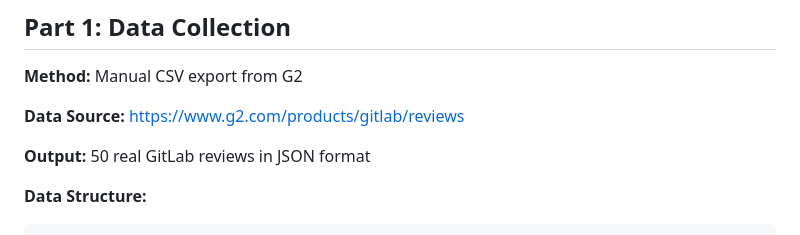
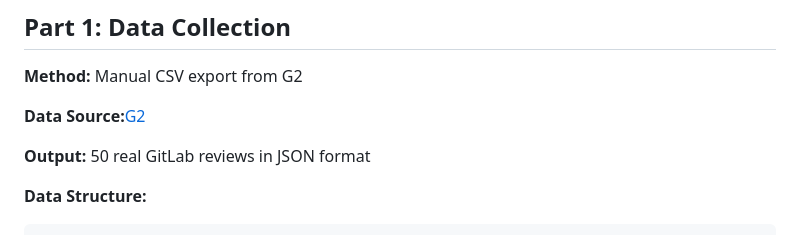
Before and after one commit to yaranasserr/synthetic-review-generator, a Markdown page: README.md, the part around the change. GitHub-like rendering.

```diff
--- a/README.md
+++ b/README.md
@@ -184,7 +184,7 @@ Generated files are saved in:
 
 **Method:** Manual CSV export from G2
 
-**Data Source:** https://www.g2.com/products/gitlab/reviews
+**Data Source:**[G2](https://www.g2.com/products/gitlab/reviews)
 
 **Output:** 50 real GitLab reviews in JSON format
 
```
